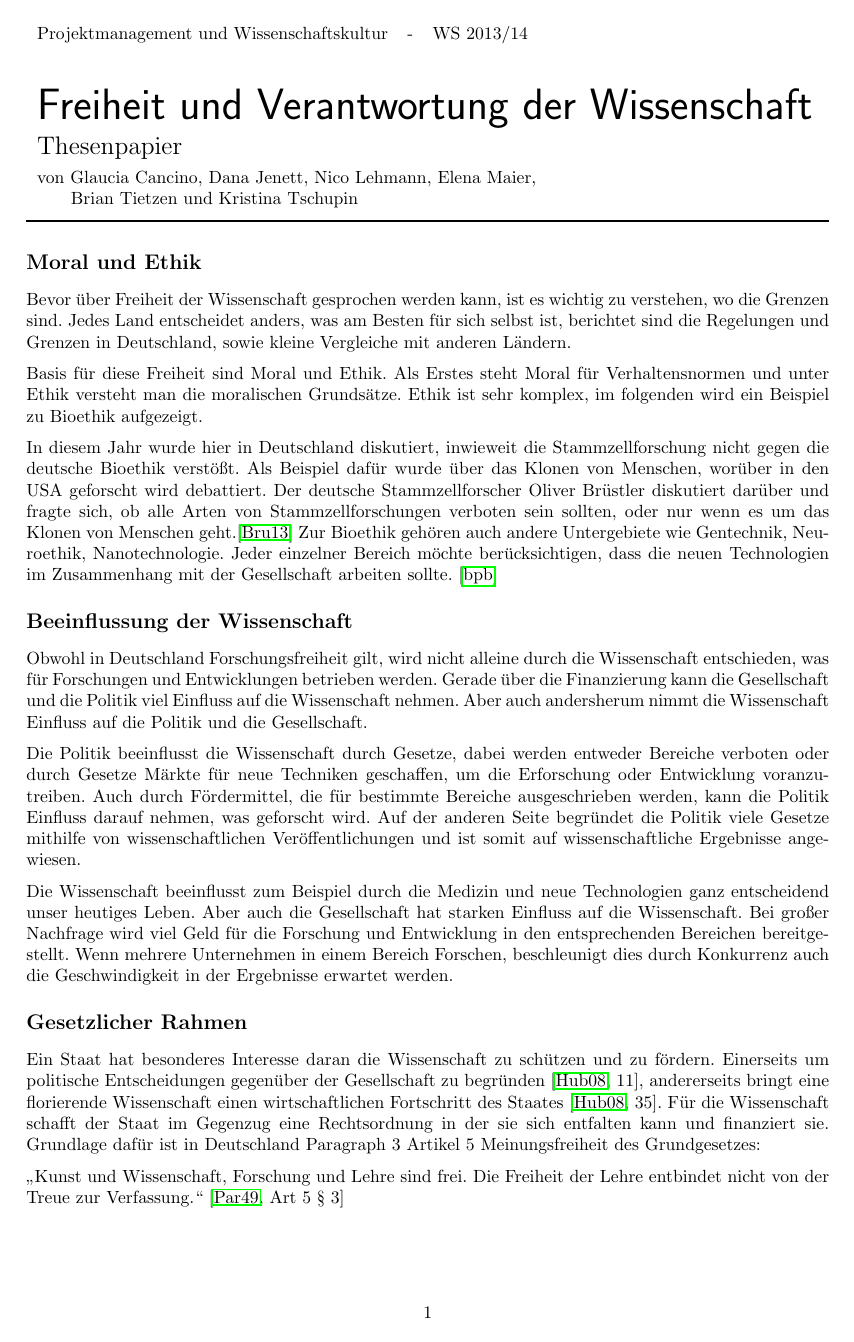
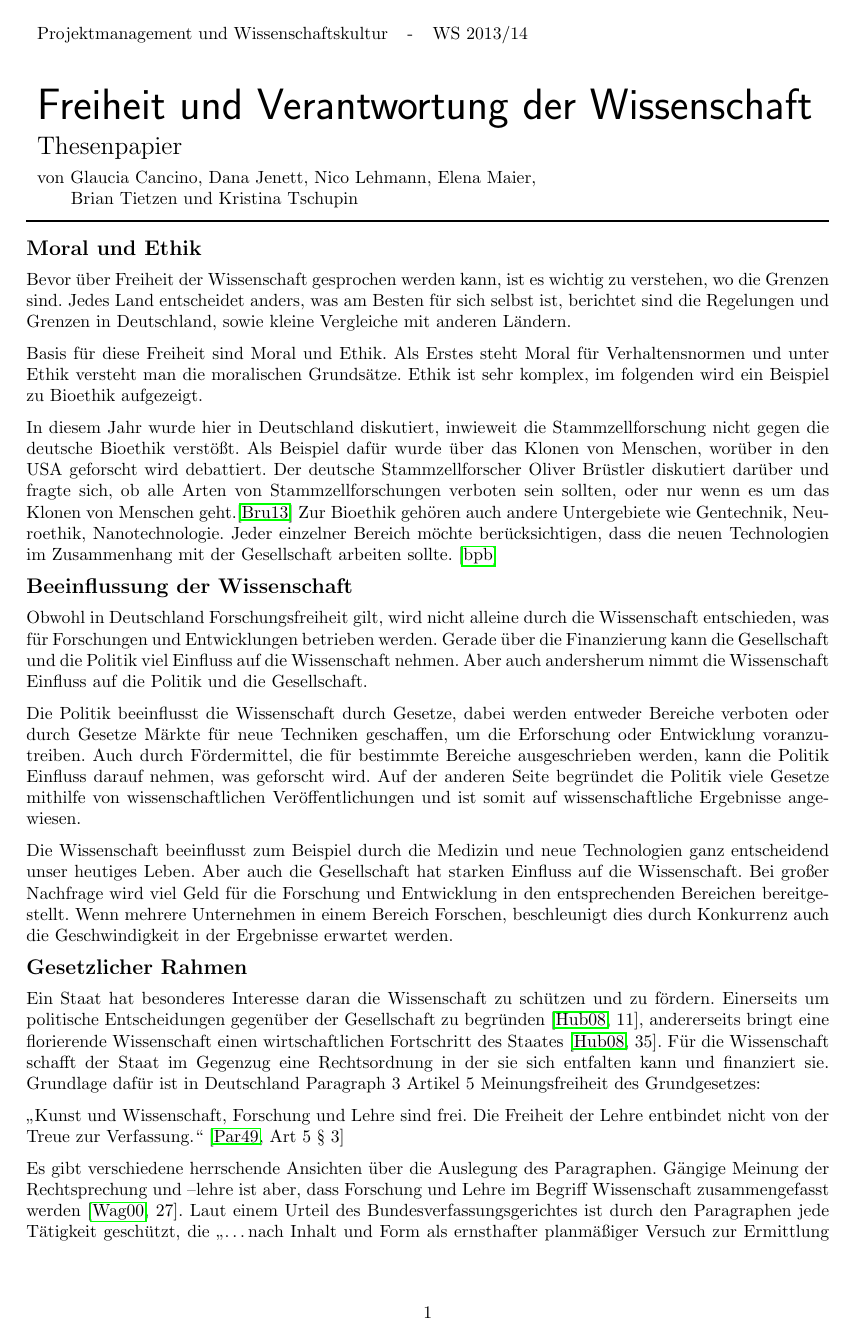
Before and after one commit to nicolehm/PMWK, a LaTeX document (Thesenpapier/thesenpapier.tex): page 1 of 3. Compiled offline with pdfLaTeX.

Commit message:
Anpassung Schriftgrößen und Abstand

```diff
--- a/Thesenpapier/thesenpapier.tex
+++ b/Thesenpapier/thesenpapier.tex
@@ -13,8 +13,9 @@
 \usepackage{algorithm2e}
 \usepackage{url}
 \usepackage{titlesec}
-\titleformat{\section}{\large\bfseries}{\thesection}{1em}{}
-
+\titleformat{\section}{ \large\bfseries}{\thesection}{1em}{}
+% \titlespacing{?Überschriftenklasse?}{?Linker Einzug?}{?Platz oberhalb?}{?Platz unterhalb?}[?rechter Einzug?]
+\titlespacing{\section}{0pt}{5pt}{5pt}
 \begin{document}
 \nocite{01,02,03,04,05,06,DeuFunk,forschfoerd,fiff,gvw}
 
```
